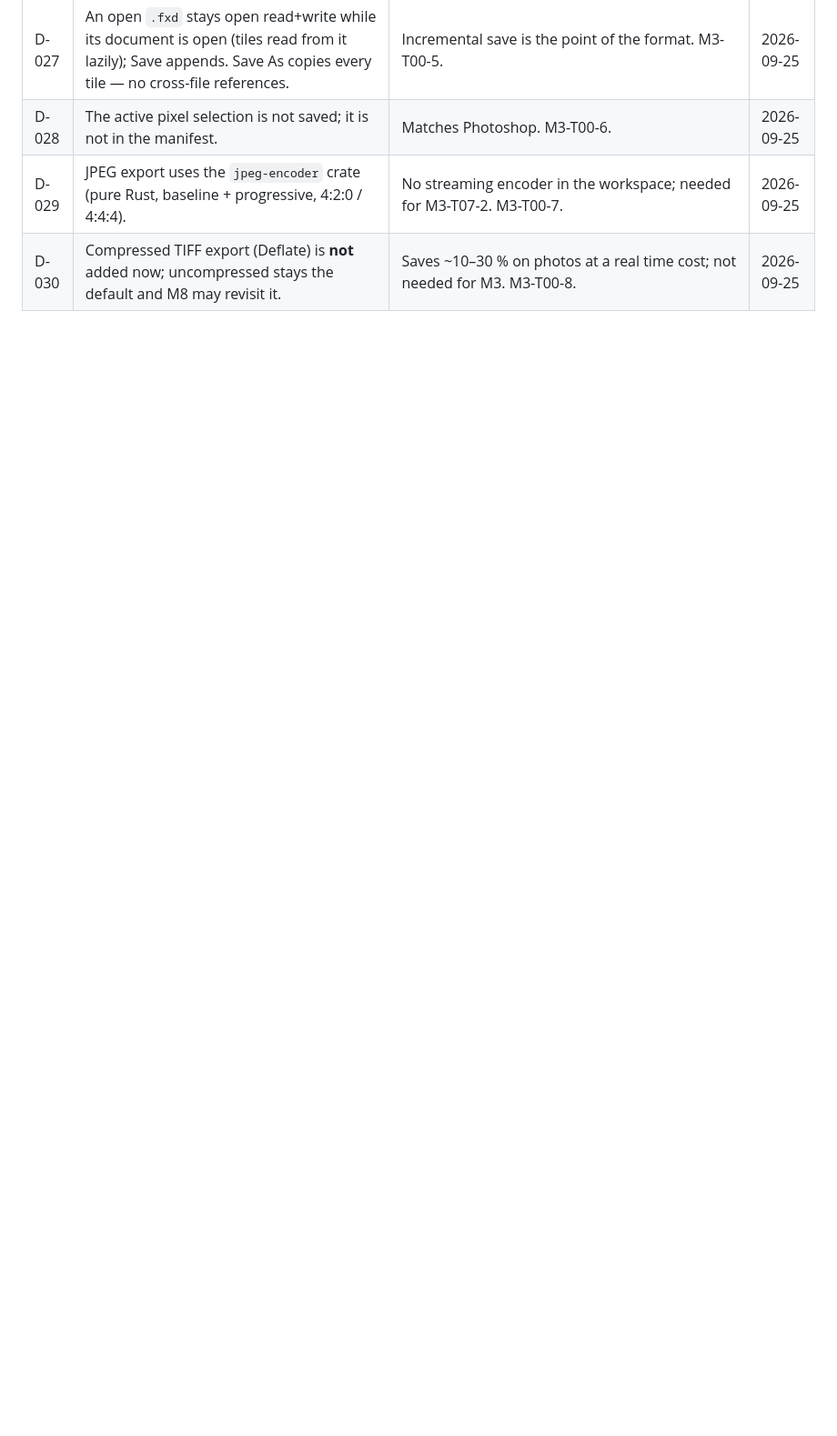
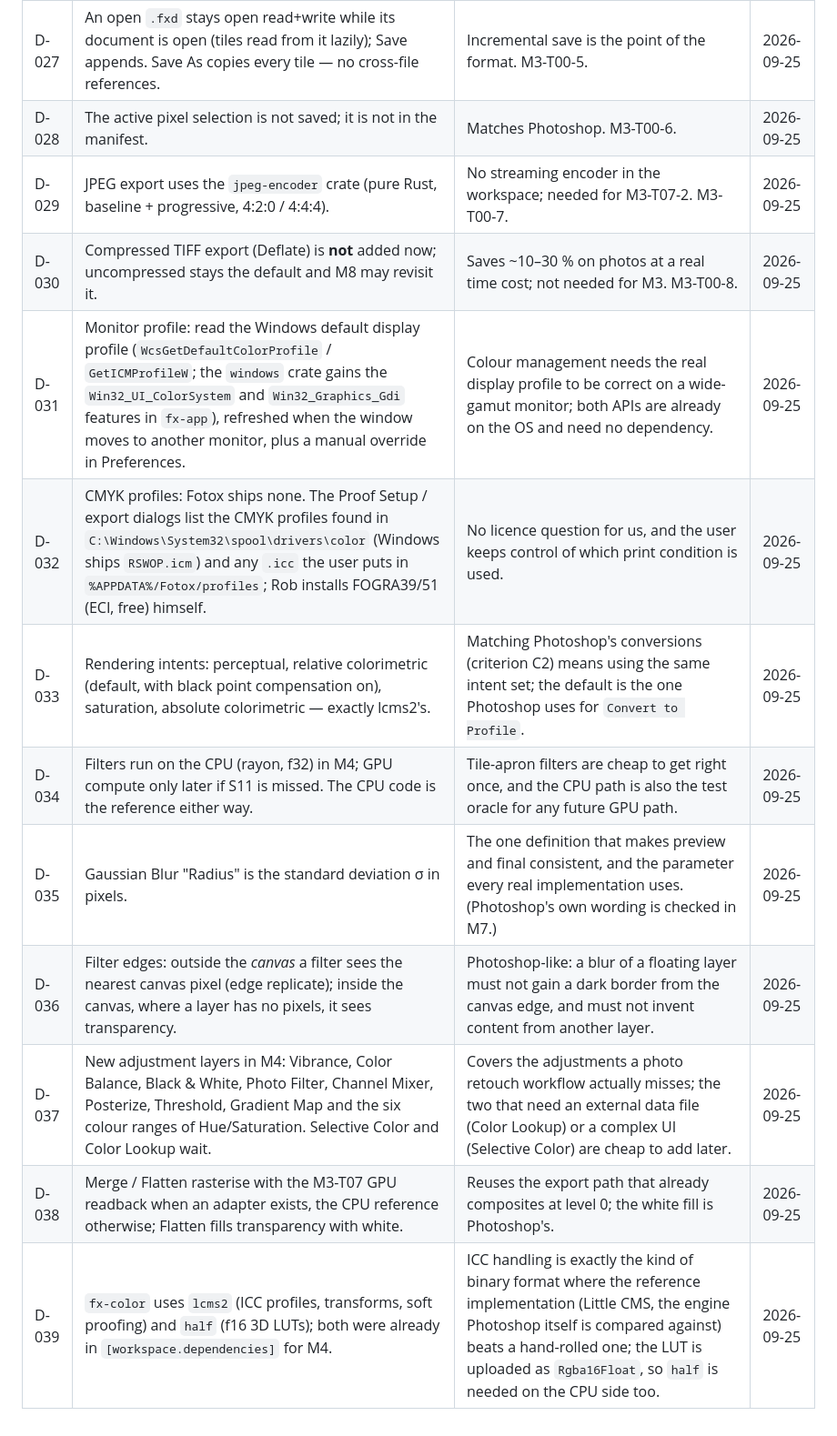
Before and after one commit to robertocantore126/fotox, a Markdown page: docs/DECISIONS.md, the part around the change. Shown at 91% size. Drawn GitHub-style; blank space fills up the shorter version.

```diff
--- a/docs/DECISIONS.md
+++ b/docs/DECISIONS.md
@@ -36,3 +36,12 @@ New entries go at the bottom with the next number.
 | D-028 | The active pixel selection is not saved; it is not in the manifest. | Matches Photoshop. M3-T00-6. | 2026-09-25 |
 | D-029 | JPEG export uses the `jpeg-encoder` crate (pure Rust, baseline + progressive, 4:2:0 / 4:4:4). | No streaming encoder in the workspace; needed for M3-T07-2. M3-T00-7. | 2026-09-25 |
 | D-030 | Compressed TIFF export (Deflate) is **not** added now; uncompressed stays the default and M8 may revisit it. | Saves ~10–30 % on photos at a real time cost; not needed for M3. M3-T00-8. | 2026-09-25 |
+| D-031 | Monitor profile: read the Windows default display profile (`WcsGetDefaultColorProfile` / `GetICMProfileW`; the `windows` crate gains the `Win32_UI_ColorSystem` and `Win32_Graphics_Gdi` features in `fx-app`), refreshed when the window moves to another monitor, plus a manual override in Preferences. | Colour management needs the real display profile to be correct on a wide-gamut monitor; both APIs are already on the OS and need no dependency. | 2026-09-25 |
+| D-032 | CMYK profiles: Fotox ships none. The Proof Setup / export dialogs list the CMYK profiles found in `C:\Windows\System32\spool\drivers\color` (Windows ships `RSWOP.icm`) and any `.icc` the user puts in `%APPDATA%/Fotox/profiles`; Rob installs FOGRA39/51 (ECI, free) himself. | No licence question for us, and the user keeps control of which print condition is used. | 2026-09-25 |
+| D-033 | Rendering intents: perceptual, relative colorimetric (default, with black point compensation on), saturation, absolute colorimetric — exactly lcms2's. | Matching Photoshop's conversions (criterion C2) means using the same intent set; the default is the one Photoshop uses for `Convert to Profile`. | 2026-09-25 |
+| D-034 | Filters run on the CPU (rayon, f32) in M4; GPU compute only later if S11 is missed. The CPU code is the reference either way. | Tile-apron filters are cheap to get right once, and the CPU path is also the test oracle for any future GPU path. | 2026-09-25 |
+| D-035 | Gaussian Blur "Radius" is the standard deviation σ in pixels. | The one definition that makes preview and final consistent, and the parameter every real implementation uses. (Photoshop's own wording is checked in M7.) | 2026-09-25 |
+| D-036 | Filter edges: outside the *canvas* a filter sees the nearest canvas pixel (edge replicate); inside the canvas, where a layer has no pixels, it sees transparency. | Photoshop-like: a blur of a floating layer must not gain a dark border from the canvas edge, and must not invent content from another layer. | 2026-09-25 |
+| D-037 | New adjustment layers in M4: Vibrance, Color Balance, Black & White, Photo Filter, Channel Mixer, Posterize, Threshold, Gradient Map and the six colour ranges of Hue/Saturation. Selective Color and Color Lookup wait. | Covers the adjustments a photo retouch workflow actually misses; the two that need an external data file (Color Lookup) or a complex UI (Selective Color) are cheap to add later. | 2026-09-25 |
+| D-038 | Merge / Flatten rasterise with the M3-T07 GPU readback when an adapter exists, the CPU reference otherwise; Flatten fills transparency with white. | Reuses the export path that already composites at level 0; the white fill is Photoshop's. | 2026-09-25 |
+| D-039 | `fx-color` uses `lcms2` (ICC profiles, transforms, soft proofing) and `half` (f16 3D LUTs); both were already in `[workspace.dependencies]` for M4. | ICC handling is exactly the kind of binary format where the reference implementation (Little CMS, the engine Photoshop itself is compared against) beats a hand-rolled one; the LUT is uploaded as `Rgba16Float`, so `half` is needed on the CPU side too. | 2026-09-25 |
```
Also changed, not shown: docs/PERFORMANCE.md (+13 -4 lines), docs/tasks/M4.md (+11 -4 lines).
